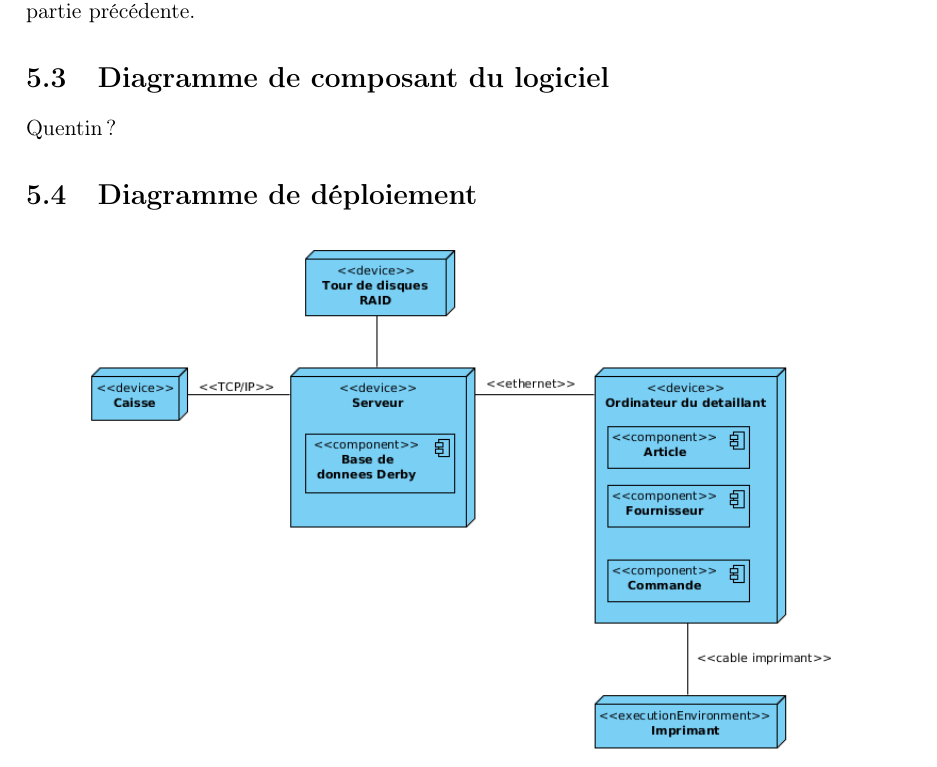
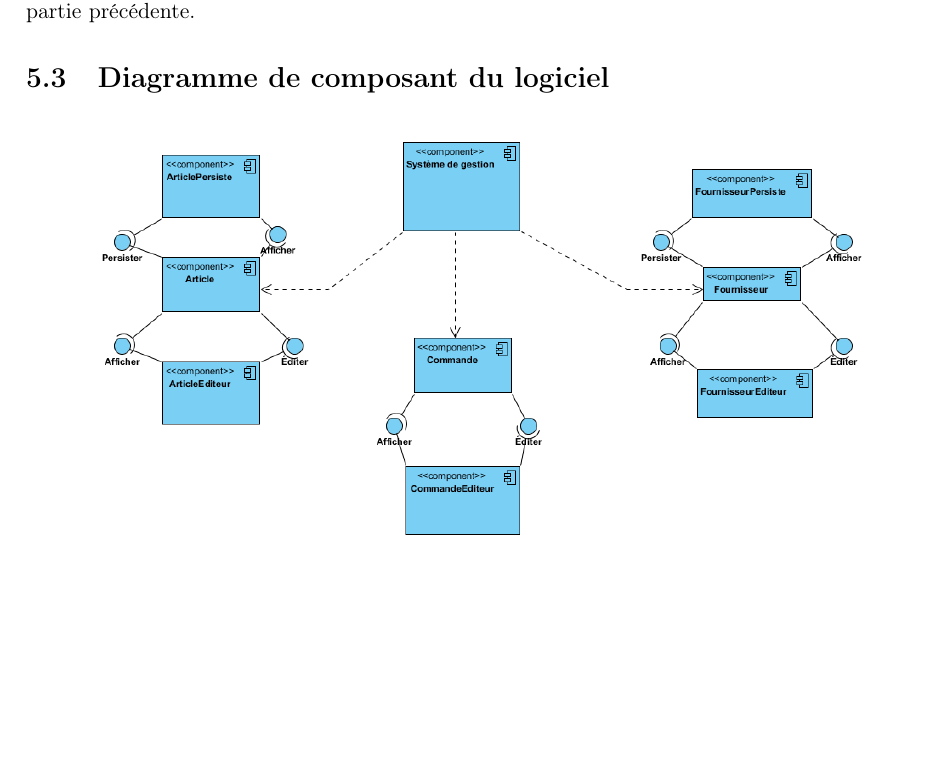
Before and after one commit to booster14/UML-Stock-Gestion, a LaTeX document (Rapport/Rapport.tex, which reads Rapport/conception.tex): part of page 22 of 32 before the commit and part of page 22 of 33 after it, cut so that both start at the same text, the shorter picture padded with empty space. Compiled offline with pdfLaTeX.

Commit message:
Mise à jour du rapport

```diff
--- a/Rapport/conception.tex
+++ b/Rapport/conception.tex
@@ -31,7 +31,9 @@ Notre solution compte également de nombreux Singletons. En effet, les contrôll
 
 \section{Diagramme de composant du logiciel}
 
-Quentin ?
+\begin{center}
+	\includegraphics[width=14cm]{./Conception/diagrammeComposant}
+\end{center}
 
 \section{Diagramme de déploiement}
 
```
Also changed, not shown: Rapport/Conception/diagrammeComposant.png (added), Rapport/Rapport.pdf.
